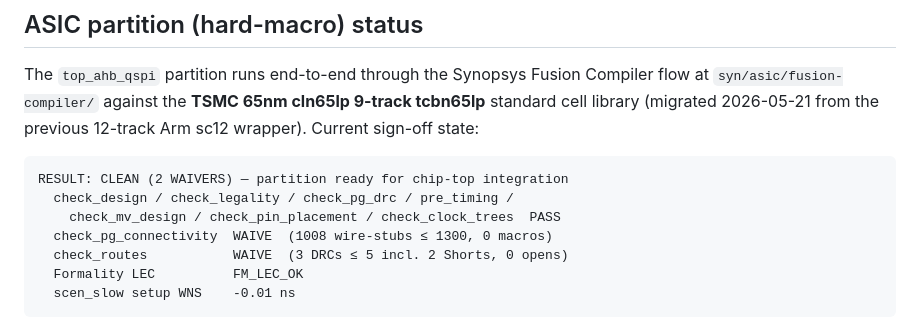
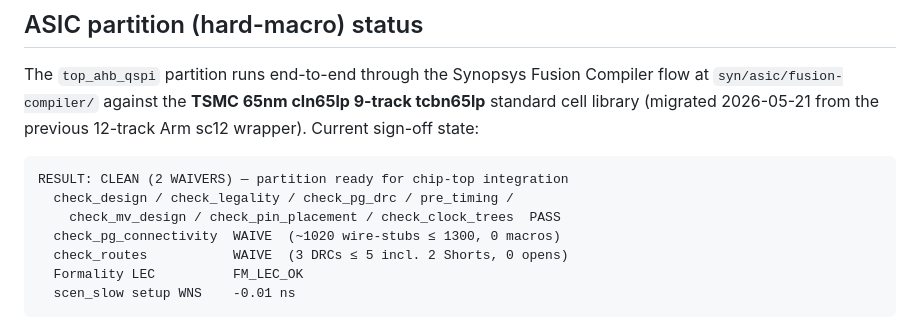
Before and after one commit to SoC-Labs/AHB-QSPI, a Markdown page: README.md, the part around the change. GitHub-like rendering.

```diff
--- a/README.md
+++ b/README.md
@@ -84,7 +84,7 @@ The `top_ahb_qspi` partition runs end-to-end through the Synopsys Fusion Compile
 RESULT: CLEAN (2 WAIVERS) — partition ready for chip-top integration
   check_design / check_legality / check_pg_drc / pre_timing /
     check_mv_design / check_pin_placement / check_clock_trees  PASS
-  check_pg_connectivity  WAIVE  (1008 wire-stubs ≤ 1300, 0 macros)
+  check_pg_connectivity  WAIVE  (~1020 wire-stubs ≤ 1300, 0 macros)
   check_routes           WAIVE  (3 DRCs ≤ 5 incl. 2 Shorts, 0 opens)
   Formality LEC          FM_LEC_OK
   scen_slow setup WNS    -0.01 ns
```
Also changed, not shown: docs/chip_top_handoff.md (+6 -4 lines), docs/mr_description.md (+2 -2 lines).
